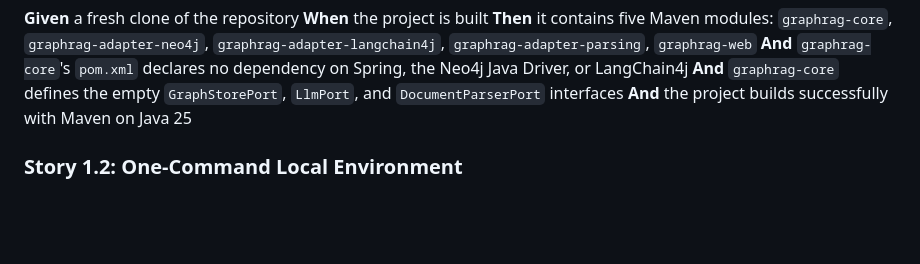
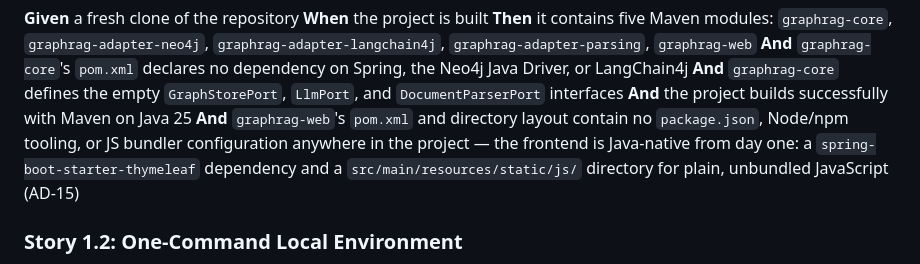
Before and after one commit to JohannesRabauer/graph-rag-visualisation, a Markdown page: _bmad-output/planning-artifacts/epics.md, the part around the change. Rendered like a GitHub page; blank space fills up the shorter version.

Commit message:
Close AD-15 readiness gap in GraphRAG Lens epics
Adds an explicit acceptance criterion to Story 1.1 stating the
Java-native frontend constraint (no Node/npm/bundler tooling,
Thymeleaf + plain JS from day one), which was the sole orphaned
architecture decision found during the sprint-planning readiness gate.

Co-Authored-By: Claude Sonnet 5 <noreply@anthropic.com>
Claude-Session: https://claude.ai/code/session_01EJtSYMEurJrFA5yqYuMx1r

```diff
--- a/_bmad-output/planning-artifacts/epics.md
+++ b/_bmad-output/planning-artifacts/epics.md
@@ -158,6 +158,7 @@ So that all future work has a consistent home and `graphrag-core` stays framewor
 **And** `graphrag-core`'s `pom.xml` declares no dependency on Spring, the Neo4j Java Driver, or LangChain4j
 **And** `graphrag-core` defines the empty `GraphStorePort`, `LlmPort`, and `DocumentParserPort` interfaces
 **And** the project builds successfully with Maven on Java 25
+**And** `graphrag-web`'s `pom.xml` and directory layout contain no `package.json`, Node/npm tooling, or JS bundler configuration anywhere in the project — the frontend is Java-native from day one: a `spring-boot-starter-thymeleaf` dependency and a `src/main/resources/static/js/` directory for plain, unbundled JavaScript (AD-15)
 
 ### Story 1.2: One-Command Local Environment
 
```
